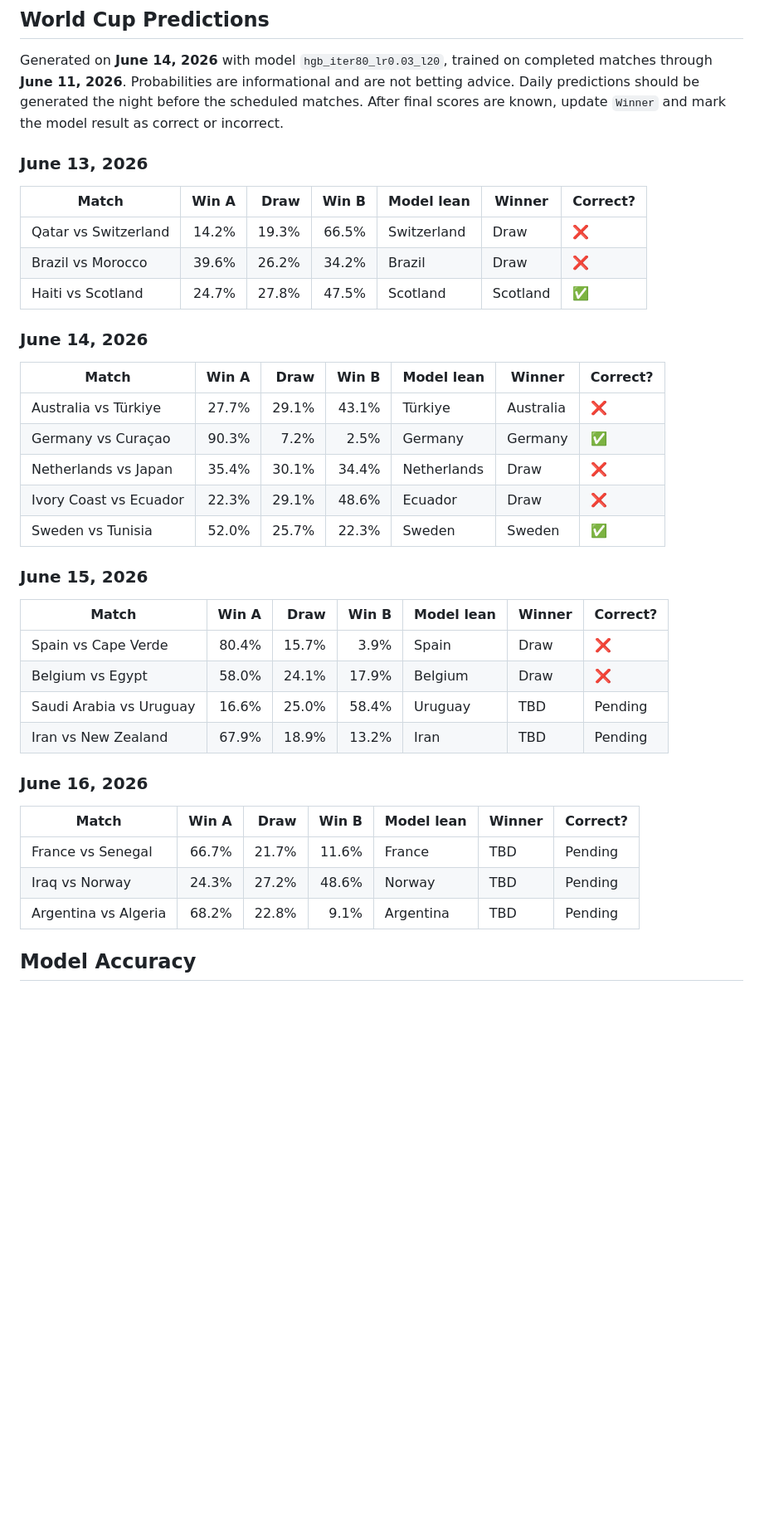
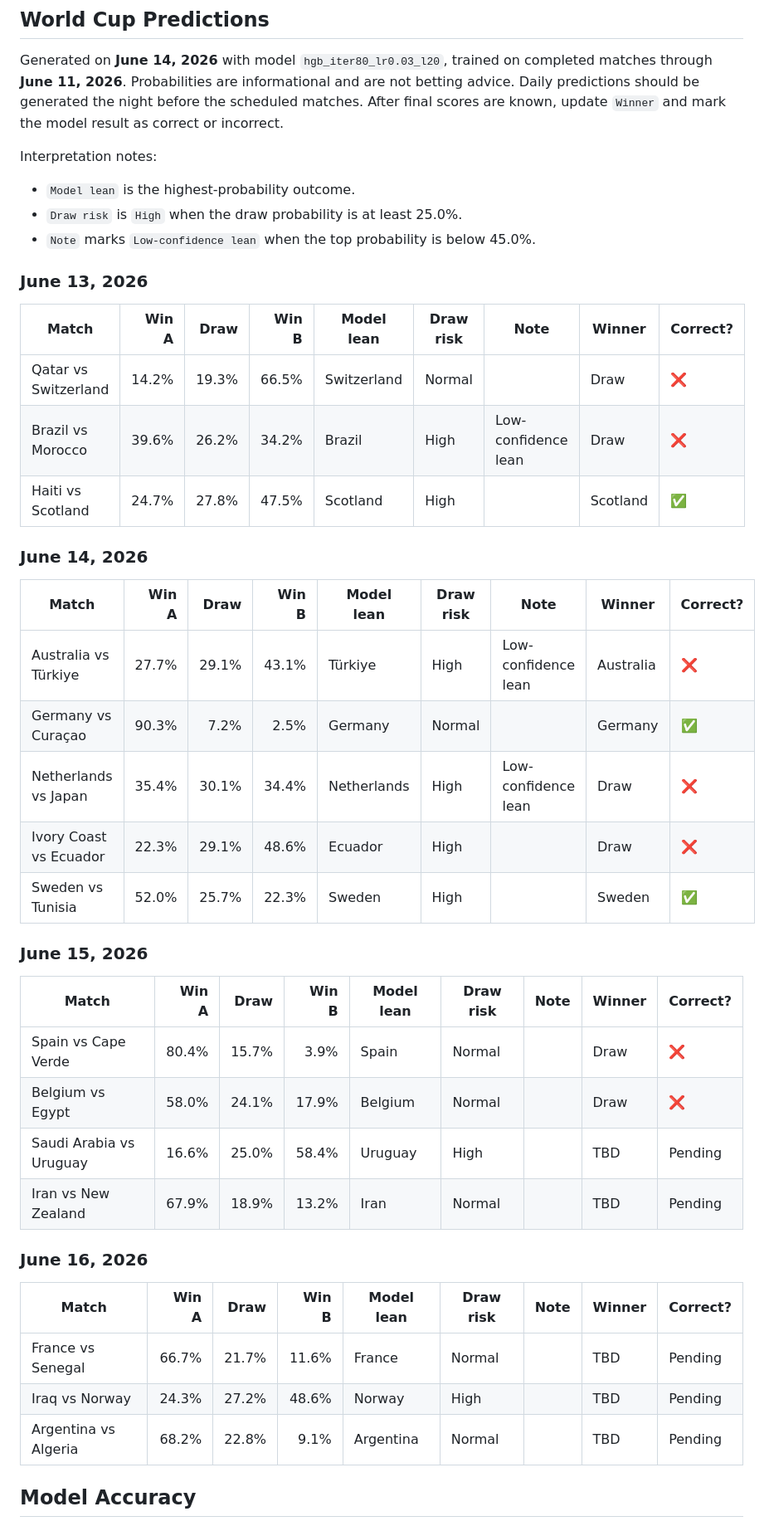
Before and after one commit to don-milsey-miller/2026-world-cup-predictions, a Markdown page: README.md, the part around the change. Shown at 83% size. GitHub-like rendering; blank space fills up the shorter version.

Commit message:
Add draw risk notes to predictions

```diff
--- a/README.md
+++ b/README.md
@@ -42,40 +42,46 @@ are not betting advice. Daily predictions should be generated the night before
 the scheduled matches. After final scores are known, update `Winner` and mark
 the model result as correct or incorrect.
 
+Interpretation notes:
+
+- `Model lean` is the highest-probability outcome.
+- `Draw risk` is `High` when the draw probability is at least 25.0%.
+- `Note` marks `Low-confidence lean` when the top probability is below 45.0%.
+
 ### June 13, 2026
 
-| Match | Win A | Draw | Win B | Model lean | Winner | Correct? |
-| --- | ---: | ---: | ---: | --- | --- | --- |
-| Qatar vs Switzerland | 14.2% | 19.3% | 66.5% | Switzerland | Draw | ❌ |
-| Brazil vs Morocco | 39.6% | 26.2% | 34.2% | Brazil | Draw | ❌ |
-| Haiti vs Scotland | 24.7% | 27.8% | 47.5% | Scotland | Scotland | ✅ |
+| Match | Win A | Draw | Win B | Model lean | Draw risk | Note | Winner | Correct? |
+| --- | ---: | ---: | ---: | --- | --- | --- | --- | --- |
+| Qatar vs Switzerland | 14.2% | 19.3% | 66.5% | Switzerland | Normal |  | Draw | ❌ |
+| Brazil vs Morocco | 39.6% | 26.2% | 34.2% | Brazil | High | Low-confidence lean | Draw | ❌ |
+| Haiti vs Scotland | 24.7% | 27.8% | 47.5% | Scotland | High |  | Scotland | ✅ |
 
 ### June 14, 2026
 
-| Match | Win A | Draw | Win B | Model lean | Winner | Correct? |
-| --- | ---: | ---: | ---: | --- | --- | --- |
-| Australia vs Türkiye | 27.7% | 29.1% | 43.1% | Türkiye | Australia | ❌ |
-| Germany vs Curaçao | 90.3% | 7.2% | 2.5% | Germany | Germany | ✅ |
-| Netherlands vs Japan | 35.4% | 30.1% | 34.4% | Netherlands | Draw | ❌ |
-| Ivory Coast vs Ecuador | 22.3% | 29.1% | 48.6% | Ecuador | Draw | ❌ |
-| Sweden vs Tunisia | 52.0% | 25.7% | 22.3% | Sweden | Sweden | ✅ |
+| Match | Win A | Draw | Win B | Model lean | Draw risk | Note | Winner | Correct? |
+| --- | ---: | ---: | ---: | --- | --- | --- | --- | --- |
+| Australia vs Türkiye | 27.7% | 29.1% | 43.1% | Türkiye | High | Low-confidence lean | Australia | ❌ |
+| Germany vs Curaçao | 90.3% | 7.2% | 2.5% | Germany | Normal |  | Germany | ✅ |
+| Netherlands vs Japan | 35.4% | 30.1% | 34.4% | Netherlands | High | Low-confidence lean | Draw | ❌ |
+| Ivory Coast vs Ecuador | 22.3% | 29.1% | 48.6% | Ecuador | High |  | Draw | ❌ |
+| Sweden vs Tunisia | 52.0% | 25.7% | 22.3% | Sweden | High |  | Sweden | ✅ |
 
 ### June 15, 2026
 
-| Match | Win A | Draw | Win B | Model lean | Winner | Correct? |
-| --- | ---: | ---: | ---: | --- | --- | --- |
-| Spain vs Cape Verde | 80.4% | 15.7% | 3.9% | Spain | Draw | ❌ |
-| Belgium vs Egypt | 58.0% | 24.1% | 17.9% | Belgium | Draw | ❌ |
-| Saudi Arabia vs Uruguay | 16.6% | 25.0% | 58.4% | Uruguay | TBD | Pending |
-| Iran vs New Zealand | 67.9% | 18.9% | 13.2% | Iran | TBD | Pending |
+| Match | Win A | Draw | Win B | Model lean | Draw risk | Note | Winner | Correct? |
+| --- | ---: | ---: | ---: | --- | --- | --- | --- | --- |
+| Spain vs Cape Verde | 80.4% | 15.7% | 3.9% | Spain | Normal |  | Draw | ❌ |
+| Belgium vs Egypt | 58.0% | 24.1% | 17.9% | Belgium | Normal |  | Draw | ❌ |
+| Saudi Arabia vs Uruguay | 16.6% | 25.0% | 58.4% | Uruguay | High |  | TBD | Pending |
+| Iran vs New Zealand | 67.9% | 18.9% | 13.2% | Iran | Normal |  | TBD | Pending |
 
 ### June 16, 2026
 
-| Match | Win A | Draw | Win B | Model lean | Winner | Correct? |
-| --- | ---: | ---: | ---: | --- | --- | --- |
-| France vs Senegal | 66.7% | 21.7% | 11.6% | France | TBD | Pending |
-| Iraq vs Norway | 24.3% | 27.2% | 48.6% | Norway | TBD | Pending |
-| Argentina vs Algeria | 68.2% | 22.8% | 9.1% | Argentina | TBD | Pending |
+| Match | Win A | Draw | Win B | Model lean | Draw risk | Note | Winner | Correct? |
+| --- | ---: | ---: | ---: | --- | --- | --- | --- | --- |
+| France vs Senegal | 66.7% | 21.7% | 11.6% | France | Normal |  | TBD | Pending |
+| Iraq vs Norway | 24.3% | 27.2% | 48.6% | Norway | High |  | TBD | Pending |
+| Argentina vs Algeria | 68.2% | 22.8% | 9.1% | Argentina | Normal |  | TBD | Pending |
 
 ## Model Accuracy
 
```
